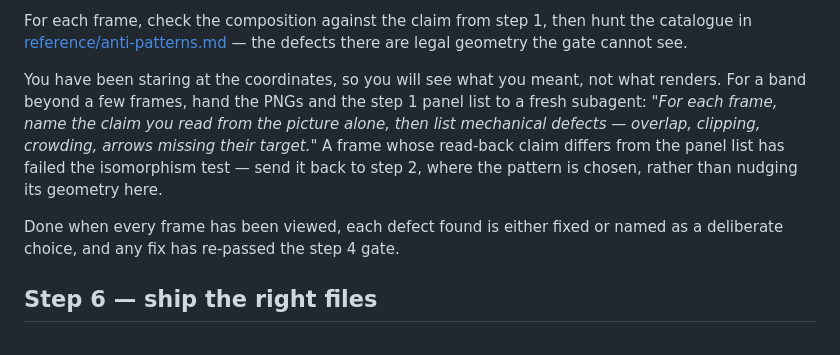
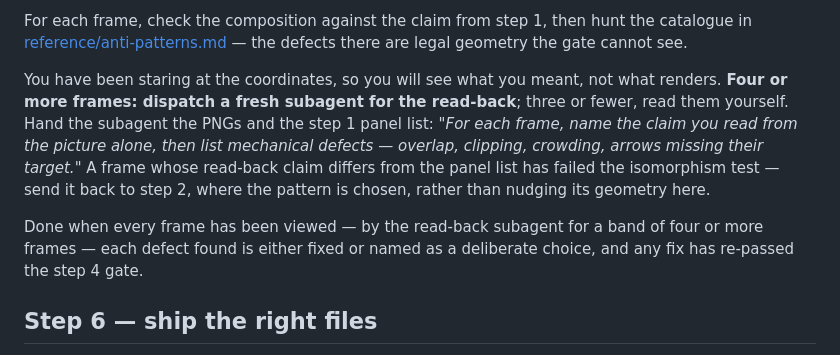
Before and after one commit to Gharib89/aiworx-excalidraw-plugin, a Markdown page: skills/excalidraw-diagram/SKILL.md, the part around the change. GitHub-like rendering.

Commit message:
docs(skill): make the step 5 read-back a decidable branch

```diff
--- a/skills/excalidraw-diagram/SKILL.md
+++ b/skills/excalidraw-diagram/SKILL.md
@@ -103,15 +103,17 @@ the catalogue in [reference/anti-patterns.md](reference/anti-patterns.md) — th
 defects there are legal geometry the gate cannot see.
 
 You have been staring at the coordinates, so you will see what you meant, not
-what renders. For a band beyond a few frames, hand the PNGs and the step 1
-panel list to a fresh subagent: *"For each frame, name the claim you read from
-the picture alone, then list mechanical defects — overlap, clipping, crowding,
+what renders. **Four or more frames: dispatch a fresh subagent for the
+read-back**; three or fewer, read them yourself. Hand the subagent the PNGs and
+the step 1 panel list: *"For each frame, name the claim you read from the
+picture alone, then list mechanical defects — overlap, clipping, crowding,
 arrows missing their target."* A frame whose read-back claim differs from the
 panel list has failed the isomorphism test — send it back to step 2, where the
 pattern is chosen, rather than nudging its geometry here.
 
-Done when every frame has been viewed, each defect found is either fixed or
-named as a deliberate choice, and any fix has re-passed the step 4 gate.
+Done when every frame has been viewed — by the read-back subagent for a band of
+four or more frames — each defect found is either fixed or named as a deliberate
+choice, and any fix has re-passed the step 4 gate.
 
 ## Step 6 — ship the right files
 
```
